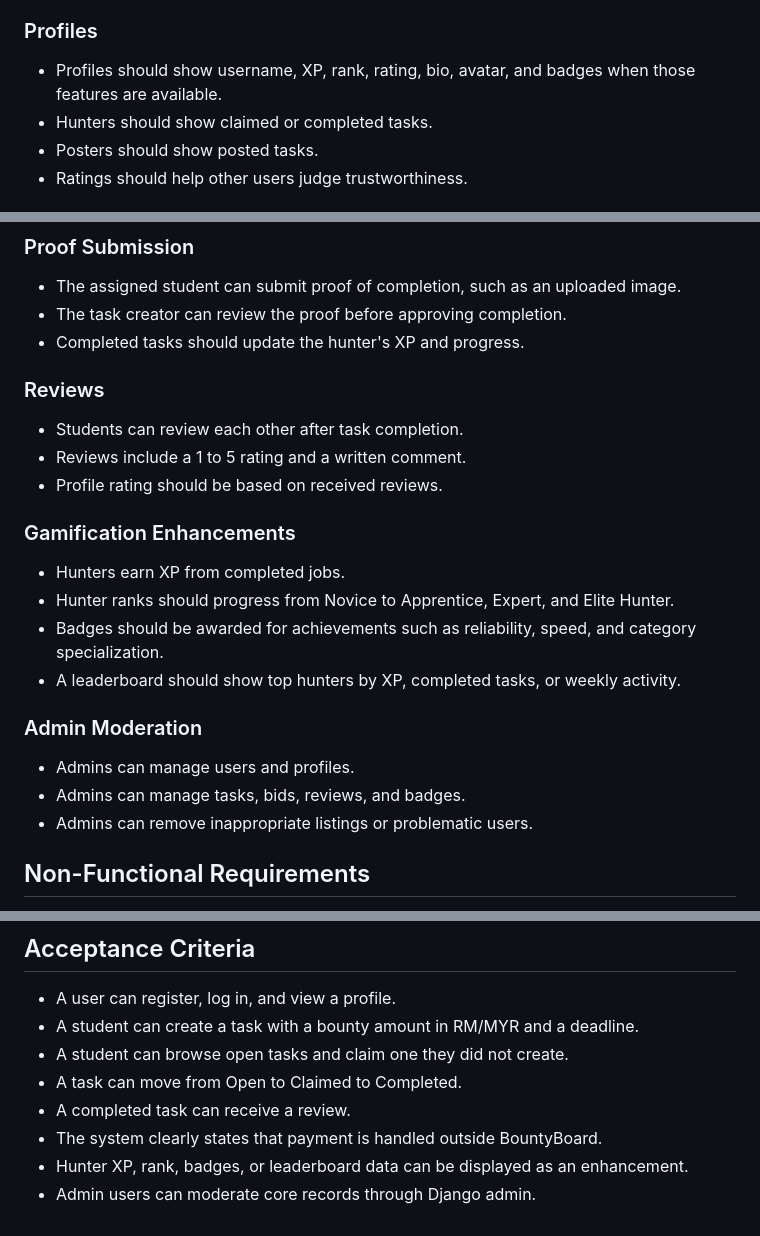
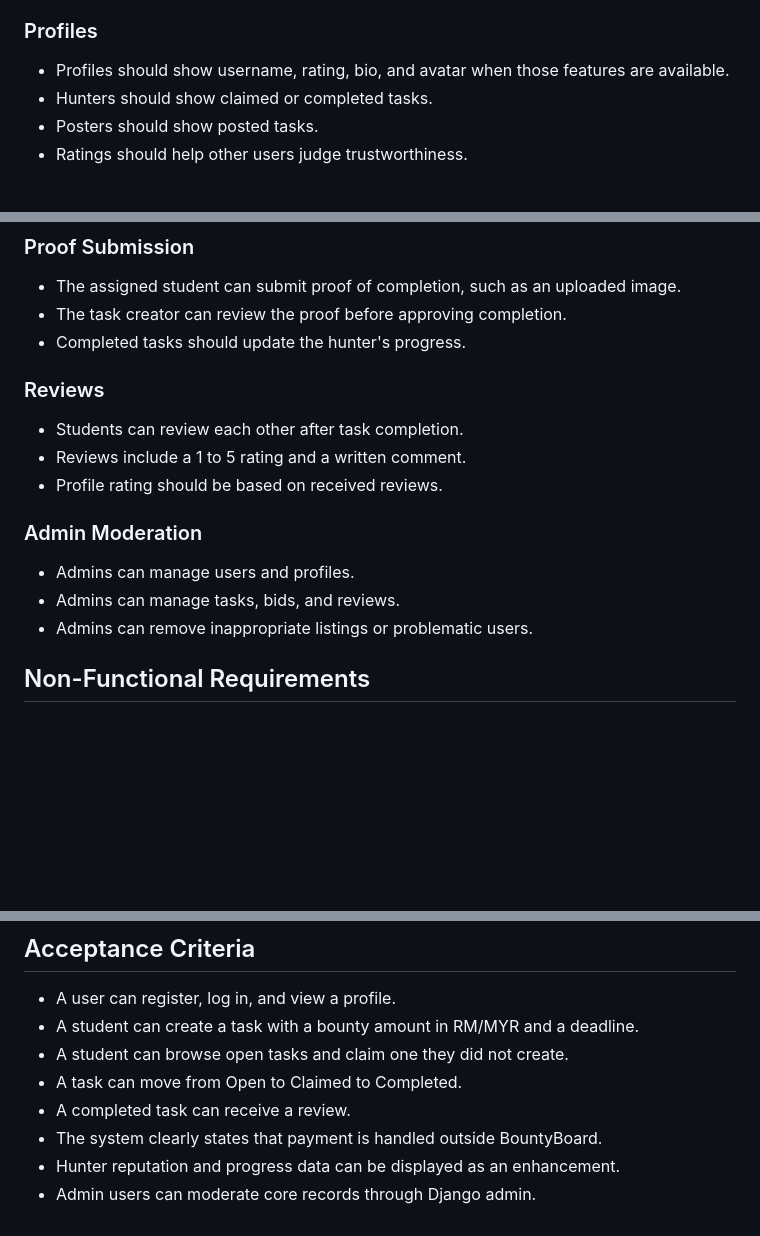
Before and after one commit to irfan-deni/bountyboard, a Markdown page: docs/requirements.md, 3 parts joined by grey strips. GitHub-like rendering; blank space fills up the shorter version.

```diff
--- a/docs/requirements.md
+++ b/docs/requirements.md
@@ -26,7 +26,7 @@ Poster and Hunter are task-based labels, not separate account types. A student i
 
 ### Profiles
 
-- Profiles should show username, XP, rank, rating, bio, avatar, and badges when those features are available.
+- Profiles should show username, rating, bio, and avatar when those features are available.
 - Hunters should show claimed or completed tasks.
 - Posters should show posted tasks.
 - Ratings should help other users judge trustworthiness.
@@ -62,7 +62,7 @@ Poster and Hunter are task-based labels, not separate account types. A student i
 
 - The assigned student can submit proof of completion, such as an uploaded image.
 - The task creator can review the proof before approving completion.
-- Completed tasks should update the hunter's XP and progress.
+- Completed tasks should update the hunter's progress.
 
 ### Reviews
 
@@ -70,17 +70,10 @@ Poster and Hunter are task-based labels, not separate account types. A student i
 - Reviews include a 1 to 5 rating and a written comment.
 - Profile rating should be based on received reviews.
 
-### Gamification Enhancements
-
-- Hunters earn XP from completed jobs.
-- Hunter ranks should progress from Novice to Apprentice, Expert, and Elite Hunter.
-- Badges should be awarded for achievements such as reliability, speed, and category specialization.
-- A leaderboard should show top hunters by XP, completed tasks, or weekly activity.
-
 ### Admin Moderation
 
 - Admins can manage users and profiles.
-- Admins can manage tasks, bids, reviews, and badges.
+- Admins can manage tasks, bids, and reviews.
 - Admins can remove inappropriate listings or problematic users.
 
 ## Non-Functional Requirements
@@ -121,5 +113,5 @@ Poster and Hunter are task-based labels, not separate account types. A student i
 - A task can move from Open to Claimed to Completed.
 - A completed task can receive a review.
 - The system clearly states that payment is handled outside BountyBoard.
-- Hunter XP, rank, badges, or leaderboard data can be displayed as an enhancement.
+- Hunter reputation and progress data can be displayed as an enhancement.
 - Admin users can moderate core records through Django admin.
```
Also changed, not shown: other parts of docs/requirements.md (+0 -1 lines), README.md (+5 -17 lines).
